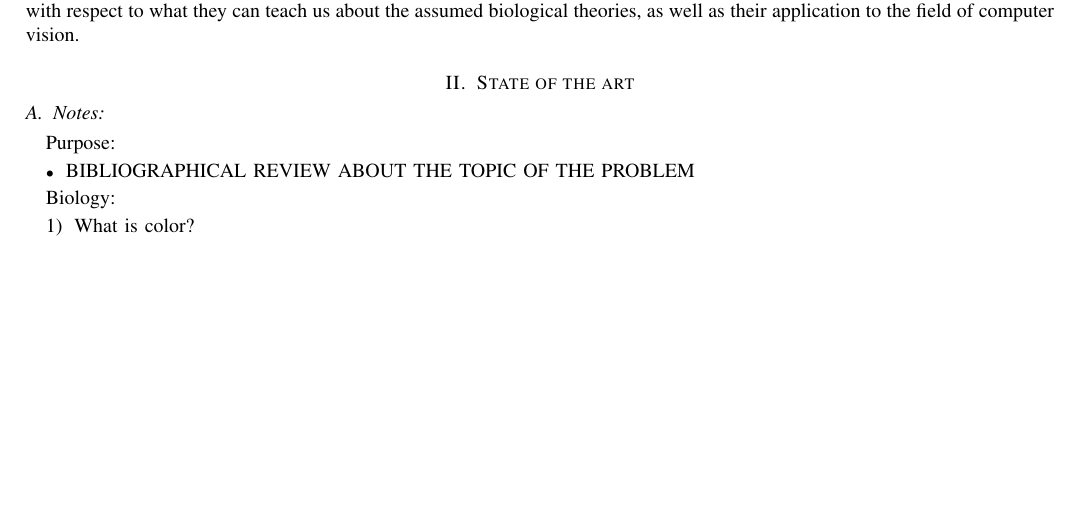
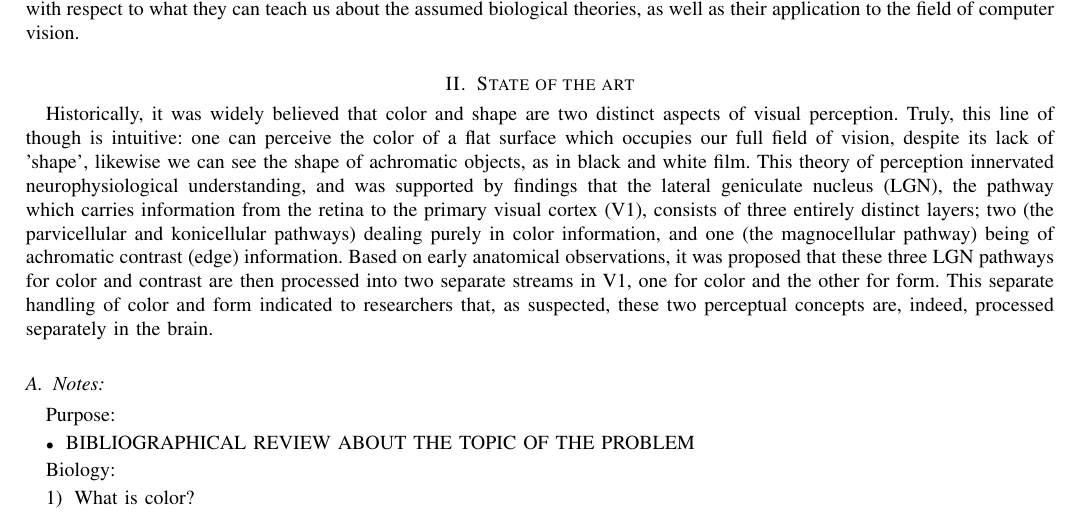
Before and after one commit to connollyst/color-induction-thesis, a LaTeX thesis (MasterThesis.tex): part of page 1 of 4, cut so that both start at the same text, the shorter picture padded with empty space. Compiled offline with pdfLaTeX.

Commit message:
State of the Art - Historically..

```diff
--- a/MasterThesis.tex
+++ b/MasterThesis.tex
@@ -483,7 +483,7 @@ Within, we propose a computational model inspired by the current understanding o
 %%%%%%%%%%%%%%%%%%%%%%%%%%%%%%%%%%%%%%%%%%%%%%%%%%%%%%%%%%%%%%%%
 \section{State of the art}
 
-% TODO write state of art
+Historically, it was widely believed that color and shape are two distinct aspects of visual perception. Truly, this line of though is intuitive: one can perceive the color of a flat surface which occupies our full field of vision, despite its lack of 'shape', likewise we can see the shape of achromatic objects, as in black and white film. This theory of perception innervated neurophysiological understanding, and was supported by findings that the lateral geniculate nucleus (LGN), the pathway which carries information from the retina to the primary visual cortex (V1), consists of three entirely distinct layers; two (the parvicellular and konicellular pathways) dealing purely in color information, and one (the magnocellular pathway) being of achromatic contrast (edge) information. Based on early anatomical observations, it was proposed that these three LGN pathways for color and contrast are then processed into two separate streams in V1, one for color and the other for form. This separate handling of color and form indicated to researchers that, as suspected, these two perceptual concepts are, indeed, processed separately in the brain.
 
 \subsection{Notes:}
 
```
Also changed, not shown: MasterThesis.pdf.
